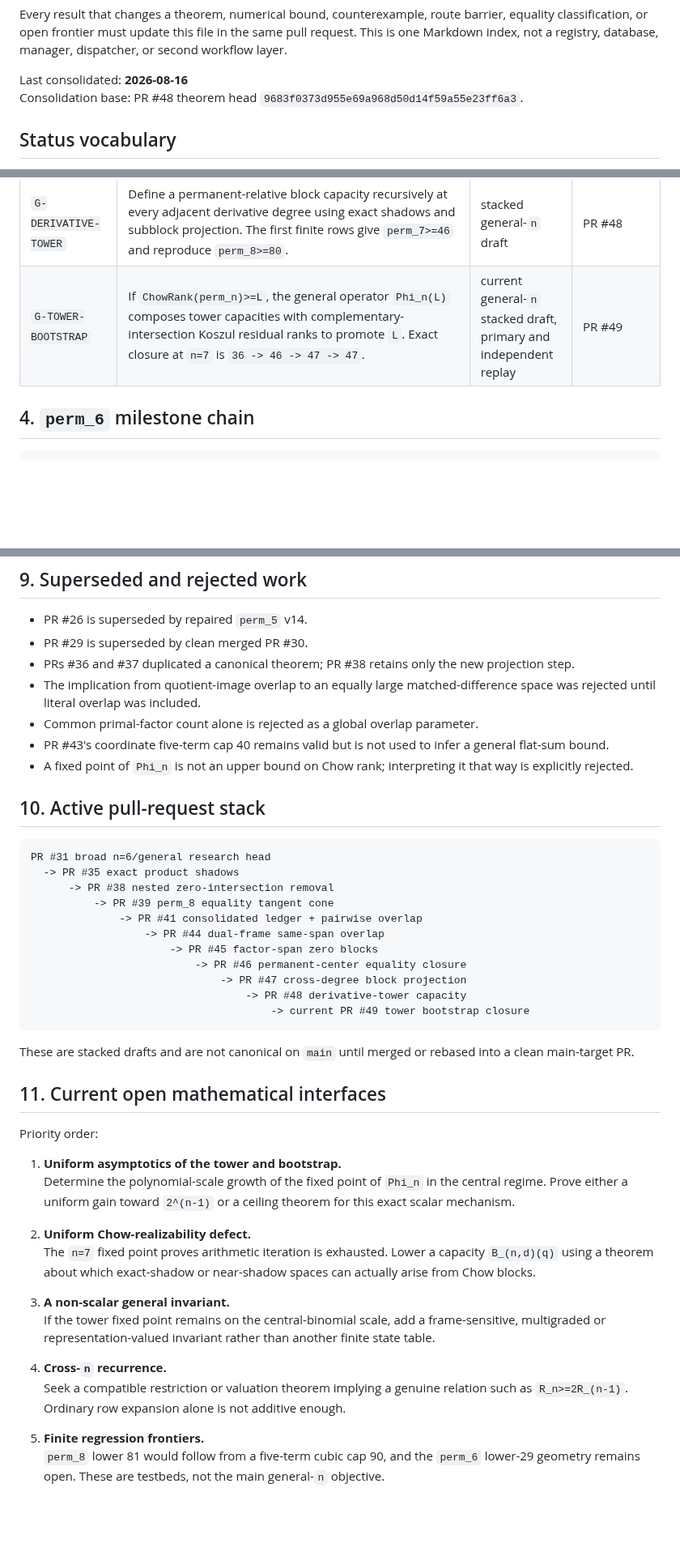
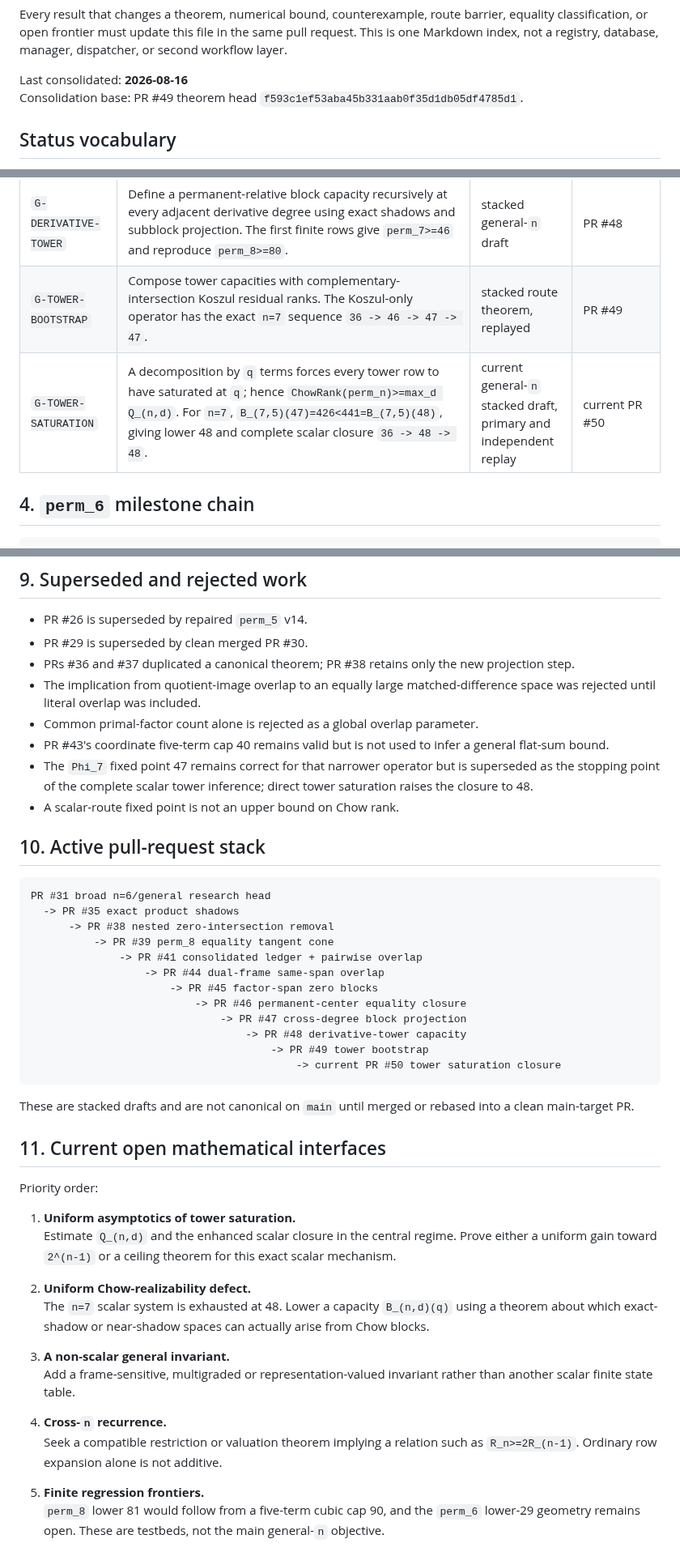
Before and after one commit to 2604714984-prog/permanent-chow-rank-research, a Markdown page: RESEARCH_LEDGER.md, 3 parts joined by grey strips. Shown at 81% size. Rendered like a GitHub page; blank space fills up the shorter version.

Commit message:
Record direct tower saturation and perm7 lower 48

````diff
--- a/RESEARCH_LEDGER.md
+++ b/RESEARCH_LEDGER.md
@@ -14,8 +14,8 @@ the same pull request. This is one Markdown index, not a registry, database,
 manager, dispatcher, or second workflow layer.
 
 Last consolidated: **2026-08-16**
-Consolidation base: PR #48 theorem head
-`9683f0373d955e69a968d50d14f59a55e23ff6a3`.
+Consolidation base: PR #49 theorem head
+`f593c1ef53aba45b331aab0f35d1db05df4785d1`.
 
 ## Status vocabulary
 
@@ -85,7 +85,8 @@ boundary.
 | `G-PERM-CENTER` | For every `m>=3`, the concise Hessian center of `perm_m` is scalar. Minimal-shadow permanent derivatives are direct-sum indecomposable; this closes the `n=8,m=4` transverse two-term boundary. | stacked draft, replayed | PR #46 |
 | `G-CROSS-DEGREE-PROJECTION` | Project a term block one derivative degree lower, retain the exact one-term permanent defect, and invert the exact upper shadow. This gives cubic caps 41 and 112 and the ordinary bounds `perm_7>=45`, `perm_8>=80`. | stacked draft, independent replay | PR #47 |
 | `G-DERIVATIVE-TOWER` | Define a permanent-relative block capacity recursively at every adjacent derivative degree using exact shadows and subblock projection. The first finite rows give `perm_7>=46` and reproduce `perm_8>=80`. | stacked general-`n` draft | PR #48 |
-| `G-TOWER-BOOTSTRAP` | If `ChowRank(perm_n)>=L`, the general operator `Phi_n(L)` composes tower capacities with complementary-intersection Koszul residual ranks to promote `L`. Exact closure at `n=7` is `36 -> 46 -> 47 -> 47`. | current general-`n` stacked draft, primary and independent replay | PR #49 |
+| `G-TOWER-BOOTSTRAP` | Compose tower capacities with complementary-intersection Koszul residual ranks. The Koszul-only operator has the exact `n=7` sequence `36 -> 46 -> 47 -> 47`. | stacked route theorem, replayed | PR #49 |
+| `G-TOWER-SATURATION` | A decomposition by `q` terms forces every tower row to have saturated at `q`; hence `ChowRank(perm_n)>=max_d Q_(n,d)`. For `n=7`, `B_(7,5)(47)=426<441=B_(7,5)(48)`, giving lower 48 and complete scalar closure `36 -> 48 -> 48`. | current general-`n` stacked draft, primary and independent replay | current PR #50 |
 
 ## 4. `perm_6` milestone chain
 
@@ -247,8 +237,10 @@ dictionary enumeration is not active.
 - Common primal-factor count alone is rejected as a global overlap parameter.
 - PR #43's coordinate five-term cap 40 remains valid but is not used to infer
   a general flat-sum bound.
-- A fixed point of `Phi_n` is not an upper bound on Chow rank; interpreting it
-  that way is explicitly rejected.
+- The `Phi_7` fixed point 47 remains correct for that narrower operator but is
+  superseded as the stopping point of the complete scalar tower inference;
+  direct tower saturation raises the closure to 48.
+- A scalar-route fixed point is not an upper bound on Chow rank.
 
 ## 10. Active pull-request stack
 
@@ -263,7 +255,8 @@ PR #31 broad n=6/general research head
                           -> PR #46 permanent-center equality closure
                               -> PR #47 cross-degree block projection
                                   -> PR #48 derivative-tower capacity
-                                      -> current PR #49 tower bootstrap closure
+                                      -> PR #49 tower bootstrap
+                                          -> current PR #50 tower saturation closure
 ```
 
 These are stacked drafts and are not canonical on `main` until merged or
@@ -273,25 +266,23 @@ rebased into a clean main-target PR.
 
 Priority order:
 
-1. **Uniform asymptotics of the tower and bootstrap.**
-   Determine the polynomial-scale growth of the fixed point of `Phi_n` in the
-   central regime. Prove either a uniform gain toward `2^(n-1)` or a ceiling
-   theorem for this exact scalar mechanism.
+1. **Uniform asymptotics of tower saturation.**
+   Estimate `Q_(n,d)` and the enhanced scalar closure in the central regime.
+   Prove either a uniform gain toward `2^(n-1)` or a ceiling theorem for this
+   exact scalar mechanism.
 
 2. **Uniform Chow-realizability defect.**
-   The `n=7` fixed point proves arithmetic iteration is exhausted. Lower a
-   capacity `B_(n,d)(q)` using a theorem about which exact-shadow or
-   near-shadow spaces can actually arise from Chow blocks.
+   The `n=7` scalar system is exhausted at 48. Lower a capacity
+   `B_(n,d)(q)` using a theorem about which exact-shadow or near-shadow spaces
+   can actually arise from Chow blocks.
 
 3. **A non-scalar general invariant.**
-   If the tower fixed point remains on the central-binomial scale, add a
-   frame-sensitive, multigraded or representation-valued invariant rather
-   than another finite state table.
+   Add a frame-sensitive, multigraded or representation-valued invariant
+   rather than another scalar finite state table.
 
 4. **Cross-`n` recurrence.**
-   Seek a compatible restriction or valuation theorem implying a genuine
-   relation such as `R_n>=2R_(n-1)`. Ordinary row expansion alone is not
-   additive enough.
+   Seek a compatible restriction or valuation theorem implying a relation
+   such as `R_n>=2R_(n-1)`. Ordinary row expansion alone is not additive.
 
 5. **Finite regression frontiers.**
    `perm_8` lower 81 would follow from a five-term cubic cap 90, and the
````
Also changed, not shown: other parts of RESEARCH_LEDGER.md (+58 -69 lines).
